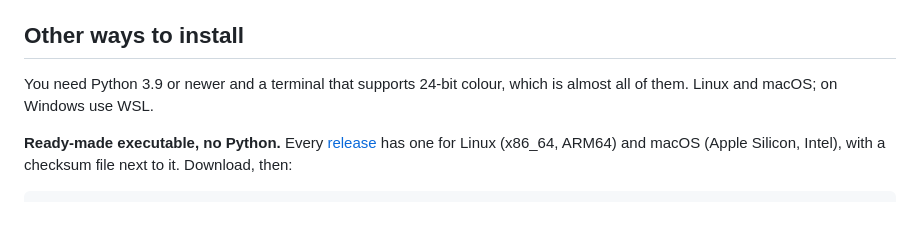
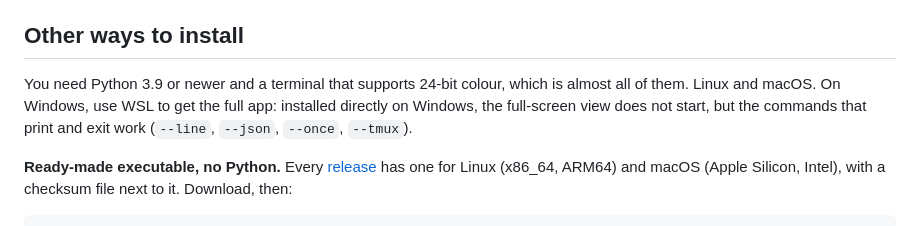
Before and after one commit to ACoci86/terrahour, a Markdown page: MANUAL.md, the part around the change. Rendered like a GitHub page.

```diff
--- a/MANUAL.md
+++ b/MANUAL.md
@@ -104,7 +104,9 @@ compact layout, or goes back.
 ## Other ways to install
 
 You need Python 3.9 or newer and a terminal that supports 24-bit colour, which is almost all
-of them. Linux and macOS; on Windows use WSL.
+of them. Linux and macOS. On Windows, use WSL to get the full app: installed directly on
+Windows, the full-screen view does not start, but the commands that print and exit work
+(`--line`, `--json`, `--once`, `--tmux`).
 
 **Ready-made executable, no Python.** Every [release](https://github.com/ACoci86/terrahour/releases)
 has one for Linux (x86_64, ARM64) and macOS (Apple Silicon, Intel), with a checksum file next
```
Also changed, not shown: DEVELOPMENT.md (+3 -1 lines), README.md (+2 -1 lines).
